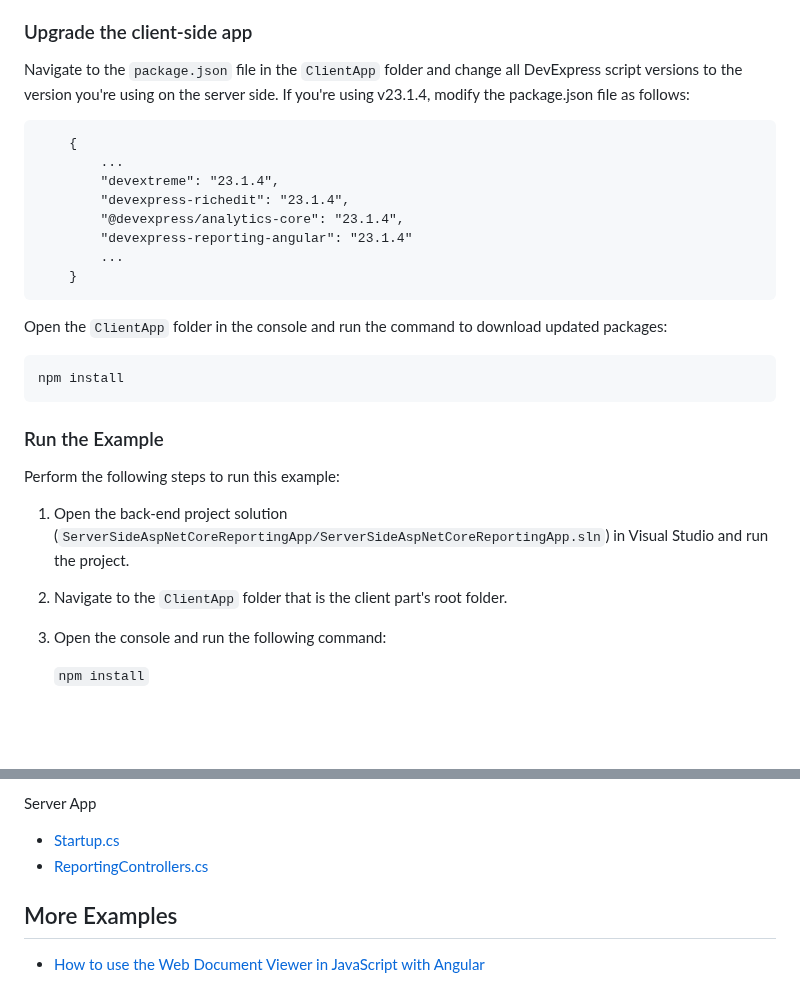
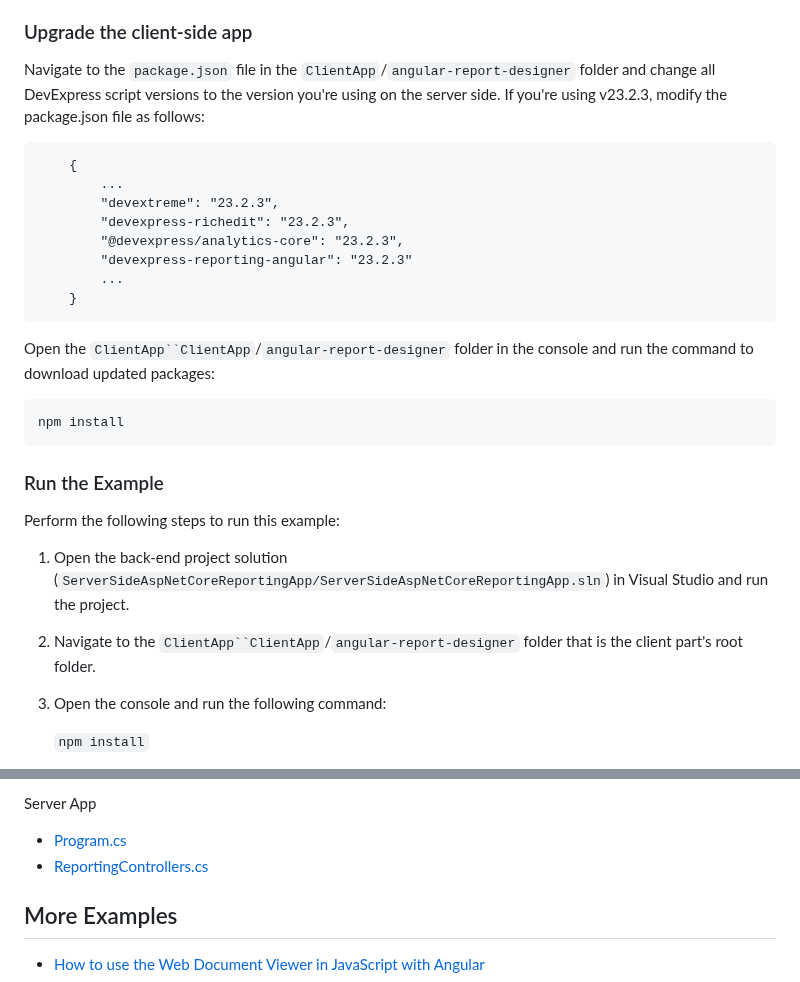
Before and after one commit to DevExpress-Examples/reporting-angular-integrate-report-designer, a Markdown page: Readme.md, 2 parts joined by grey strips. GitHub-like rendering; blank space fills up the shorter version.

````diff
--- a/Readme.md
+++ b/Readme.md
@@ -37,20 +37,20 @@ Use the [DevExpress Project Converter](https://docs.devexpress.com/ProjectConver
 
 ### Upgrade the client-side app
 
-Navigate to the `package.json` file in the `ClientApp` folder and change all DevExpress script versions to the version you're using on the server side. If you're using v23.1.4, modify the package.json file as follows:
+Navigate to the `package.json` file in the `ClientApp`/`angular-report-designer` folder and change all DevExpress script versions to the version you're using on the server side. If you're using v23.2.3, modify the package.json file as follows:
 
 ```
     {
         ...
-        "devextreme": "23.1.4",
-        "devexpress-richedit": "23.1.4",
-        "@devexpress/analytics-core": "23.1.4",
-        "devexpress-reporting-angular": "23.1.4"
+        "devextreme": "23.2.3",
+        "devexpress-richedit": "23.2.3",
+        "@devexpress/analytics-core": "23.2.3",
+        "devexpress-reporting-angular": "23.2.3"
         ...
     }
 ```
 
-Open the `ClientApp` folder in the console and run the command to download updated packages:
+Open the `ClientApp``ClientApp`/`angular-report-designer` folder in the console and run the command to download updated packages:
 
 ```
 npm install
@@ -60,7 +60,7 @@ npm install
 Perform the following steps to run this example:
 
 1. Open the back-end project solution (`ServerSideAspNetCoreReportingApp/ServerSideAspNetCoreReportingApp.sln`) in Visual Studio and run the project.
-2. Navigate to the `ClientApp` folder that is the client part's root folder.
+2. Navigate to the `ClientApp``ClientApp`/`angular-report-designer` folder that is the client part's root folder.
 3. Open the console and run the following command:
 
     ```npm install```
@@ -88,7 +88,7 @@ Client App
 
 Server App
 
-- [Startup.cs](ServerSideAspNetCoreReportingApp/ServerSideAspNetCoreReportingApp/Startup.cs)
+- [Program.cs](ServerSideAspNetCoreReportingApp/ServerSideAspNetCoreReportingApp/Program.cs)
 - [ReportingControllers.cs](ServerSideAspNetCoreReportingApp/ServerSideAspNetCoreReportingApp/Controllers/ReportingControllers.cs)
 
 ## More Examples
````
